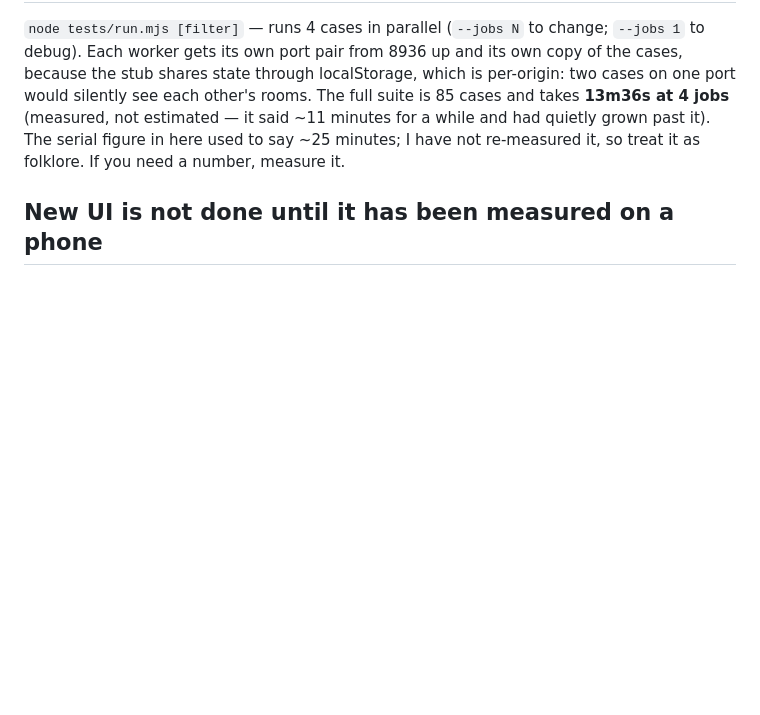
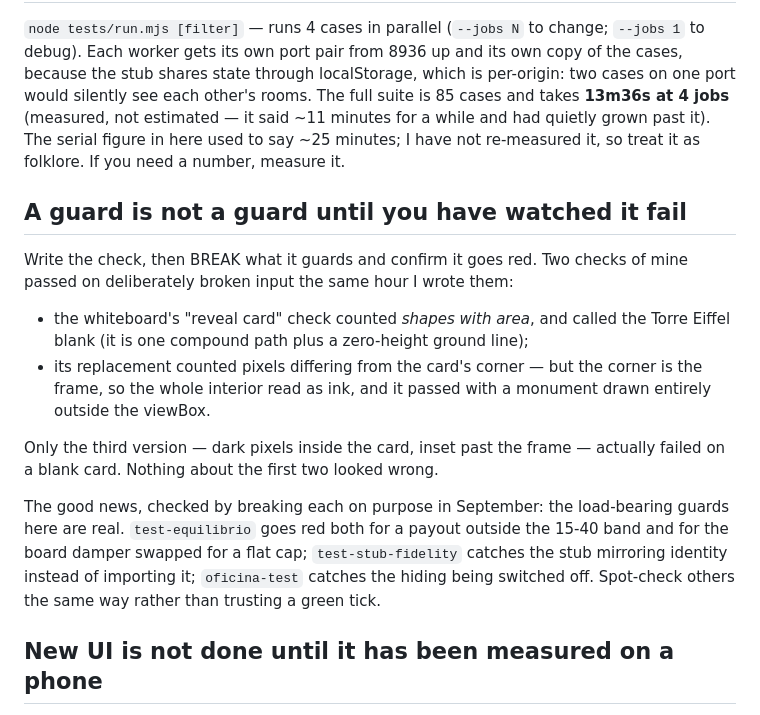
Before and after one commit to MangoSalter/t1, a Markdown page: CLAUDE.md, the part around the change. GitHub-like rendering; blank space fills up the shorter version.

Commit message:
Regra nova: uma guarda só é guarda depois de a ver falhar
Ontem escrevi duas verificações que passavam sobre entradas
propositadamente partidas — as duas na mesma hora em que as escrevi, que é
justamente quando é mais fácil enganarmo-nos. Fica a prática escrita, com
os dois casos, porque nenhum deles parecia errado ao olhar.

E fui verificar as guardas antigas da mesma maneira, partindo o que cada
uma diz proteger. As quatro que sustentam mais coisa aguentam:

  pontos de morte 15 -> 200        test-equilibrio fica vermelho
  amortecedor -> teto simples      test-equilibrio fica vermelho
  stub a espelhar a identidade     test-stub-fidelity fica vermelho
  esconder da oficina desligado    oficina-test fica vermelho

Ou seja: o problema não era a suite, era eu, e só nas verificações
acabadas de escrever. Fica dito nos dois sentidos — a prática a seguir, e
o que já foi verificado, para ninguém repetir o trabalho.

Co-Authored-By: Claude Opus 5 <noreply@anthropic.com>
Claude-Session: https://claude.ai/code/session_01VwC3NGDG89HFewNbKTXSVr

```diff
--- a/CLAUDE.md
+++ b/CLAUDE.md
@@ -62,6 +62,27 @@ not estimated — it said ~11 minutes for a while and had quietly grown past
 it). The serial figure in here used to say ~25 minutes; I have not re-measured
 it, so treat it as folklore. If you need a number, measure it.
 
+## A guard is not a guard until you have watched it fail
+Write the check, then BREAK what it guards and confirm it goes red. Two checks
+of mine passed on deliberately broken input the same hour I wrote them:
+
+- the whiteboard's "reveal card" check counted *shapes with area*, and called
+  the Torre Eiffel blank (it is one compound path plus a zero-height ground
+  line);
+- its replacement counted pixels differing from the card's corner — but the
+  corner is the frame, so the whole interior read as ink, and it passed with a
+  monument drawn entirely outside the viewBox.
+
+Only the third version — dark pixels inside the card, inset past the frame —
+actually failed on a blank card. Nothing about the first two looked wrong.
+
+The good news, checked by breaking each on purpose in September: the
+load-bearing guards here are real. `test-equilibrio` goes red both for a payout
+outside the 15-40 band and for the board damper swapped for a flat cap;
+`test-stub-fidelity` catches the stub mirroring identity instead of importing
+it; `oficina-test` catches the hiding being switched off. Spot-check others the
+same way rather than trusting a green tick.
+
 ## New UI is not done until it has been measured on a phone
 This is a party game: everyone joins from their own phone, so the phone is the
 device, not the edge case. Two defects in one day came from checking new UI
```
